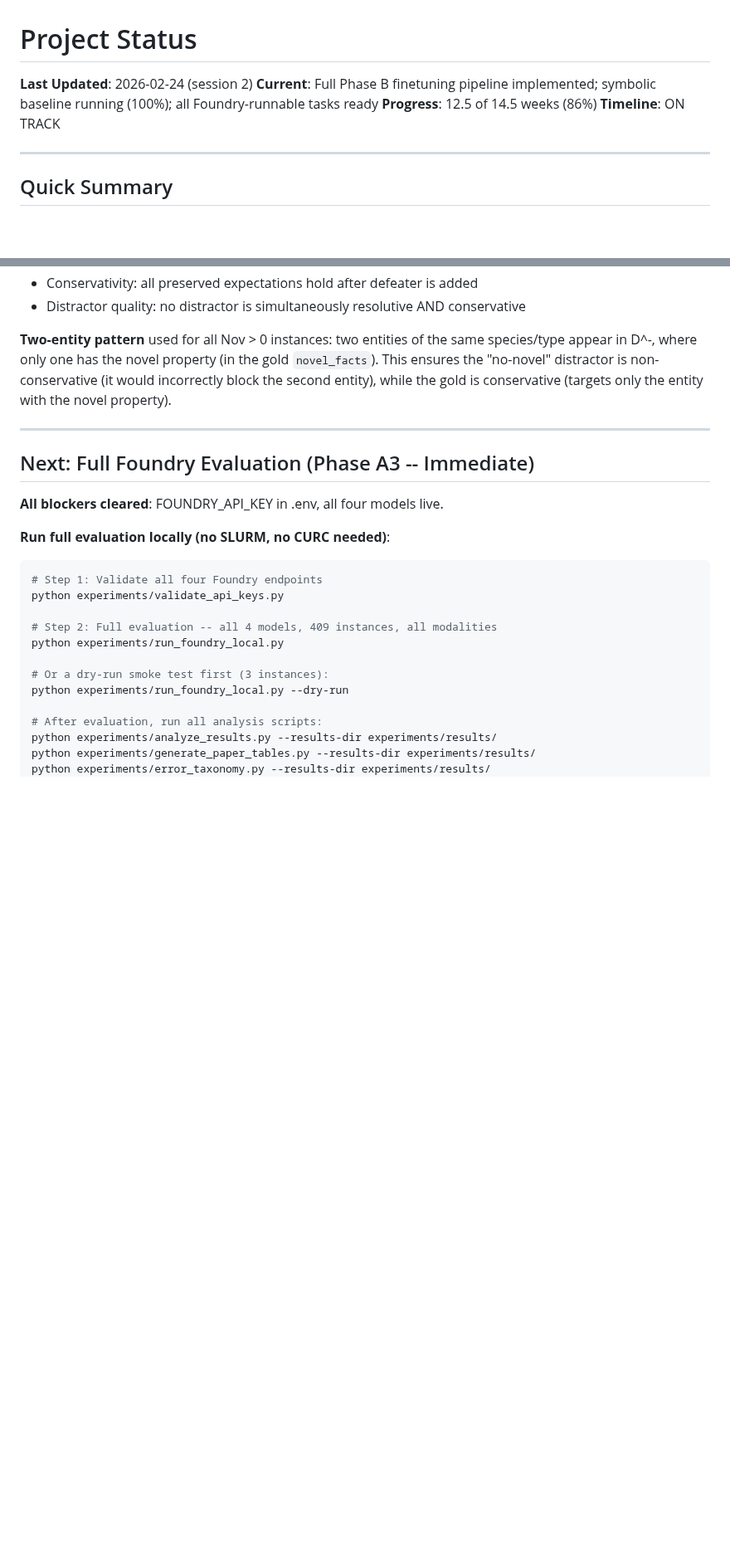
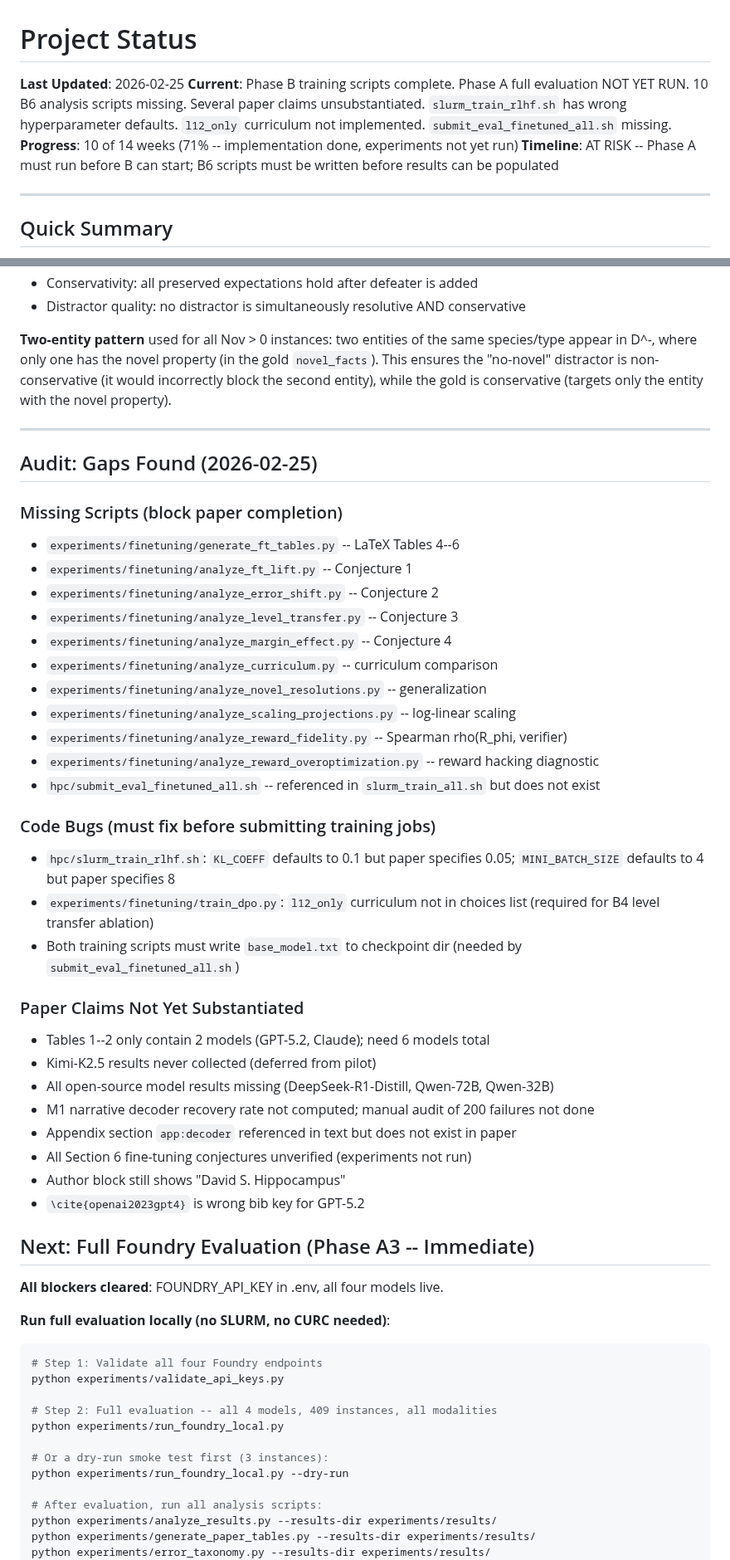
Before and after one commit to PatrickAllenCooper/blanc, a Markdown page: Guidance_Documents/STATUS.md, 2 parts joined by grey strips. Shown at 83% size. Rendered like a GitHub page; blank space fills up the shorter version.

Commit message:
audit gaps, update plan and status for 2026-02-25
Made-with: Cursor

```diff
--- a/Guidance_Documents/STATUS.md
+++ b/Guidance_Documents/STATUS.md
@@ -1,9 +1,9 @@
 # Project Status
 
-**Last Updated**: 2026-02-24 (session 2)
-**Current**: Full Phase B finetuning pipeline implemented; symbolic baseline running (100%); all Foundry-runnable tasks ready
-**Progress**: 12.5 of 14.5 weeks (86%)
-**Timeline**: ON TRACK
+**Last Updated**: 2026-02-25
+**Current**: Phase B training scripts complete. Phase A full evaluation NOT YET RUN. 10 B6 analysis scripts missing. Several paper claims unsubstantiated. `slurm_train_rlhf.sh` has wrong hyperparameter defaults. `l12_only` curriculum not implemented. `submit_eval_finetuned_all.sh` missing.
+**Progress**: 10 of 14 weeks (71% -- implementation done, experiments not yet run)
+**Timeline**: AT RISK -- Phase A must run before B can start; B6 scripts must be written before results can be populated
 
 ---
 
@@ -230,6 +230,36 @@ species/type appear in D^-, where only one has the novel property (in the gold
 
 ---
 
+## Audit: Gaps Found (2026-02-25)
+
+### Missing Scripts (block paper completion)
+- `experiments/finetuning/generate_ft_tables.py` -- LaTeX Tables 4--6
+- `experiments/finetuning/analyze_ft_lift.py` -- Conjecture 1
+- `experiments/finetuning/analyze_error_shift.py` -- Conjecture 2
+- `experiments/finetuning/analyze_level_transfer.py` -- Conjecture 3
+- `experiments/finetuning/analyze_margin_effect.py` -- Conjecture 4
+- `experiments/finetuning/analyze_curriculum.py` -- curriculum comparison
+- `experiments/finetuning/analyze_novel_resolutions.py` -- generalization
+- `experiments/finetuning/analyze_scaling_projections.py` -- log-linear scaling
+- `experiments/finetuning/analyze_reward_fidelity.py` -- Spearman rho(R_phi, verifier)
+- `experiments/finetuning/analyze_reward_overoptimization.py` -- reward hacking diagnostic
+- `hpc/submit_eval_finetuned_all.sh` -- referenced in `slurm_train_all.sh` but does not exist
+
+### Code Bugs (must fix before submitting training jobs)
+- `hpc/slurm_train_rlhf.sh`: `KL_COEFF` defaults to 0.1 but paper specifies 0.05; `MINI_BATCH_SIZE` defaults to 4 but paper specifies 8
+- `experiments/finetuning/train_dpo.py`: `l12_only` curriculum not in choices list (required for B4 level transfer ablation)
+- Both training scripts must write `base_model.txt` to checkpoint dir (needed by `submit_eval_finetuned_all.sh`)
+
+### Paper Claims Not Yet Substantiated
+- Tables 1--2 only contain 2 models (GPT-5.2, Claude); need 6 models total
+- Kimi-K2.5 results never collected (deferred from pilot)
+- All open-source model results missing (DeepSeek-R1-Distill, Qwen-72B, Qwen-32B)
+- M1 narrative decoder recovery rate not computed; manual audit of 200 failures not done
+- Appendix section `app:decoder` referenced in text but does not exist in paper
+- All Section 6 fine-tuning conjectures unverified (experiments not run)
+- Author block still shows "David S. Hippocampus"
+- `\cite{openai2023gpt4}` is wrong bib key for GPT-5.2
+
 ## Next: Full Foundry Evaluation (Phase A3 -- Immediate)
 
 **All blockers cleared**: FOUNDRY_API_KEY in .env, all four models live.
```
Also changed, not shown: Guidance_Documents/REVISED_IMPLEMENTATION_PLAN.md (+258 -445 lines).
